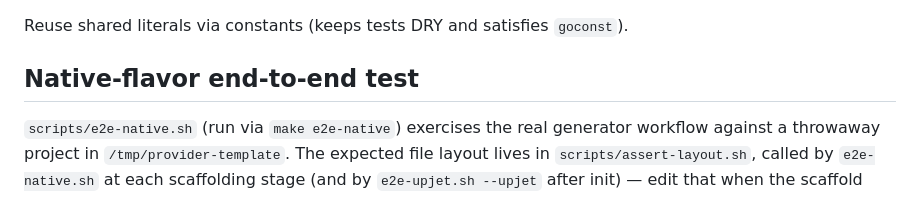
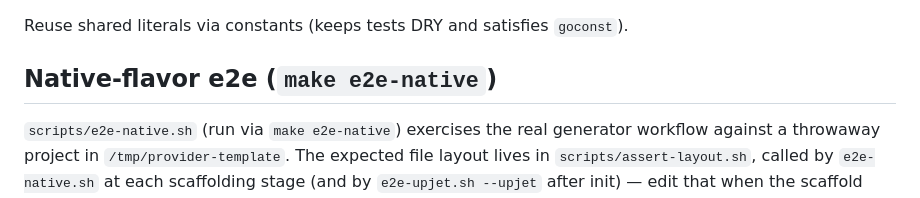
Before and after one commit to cychiang/xp-provider-gen, a Markdown page: docs/testing.md, the part around the change. Rendered like a GitHub page.

Commit message:
docs: match the native e2e heading's shape to its upjet/upgrade siblings
Co-Authored-By: Claude Sonnet 5 <noreply@anthropic.com>
Claude-Session: https://claude.ai/code/session_017SVuj3GMWKNQtJwoErjWXy

```diff
--- a/docs/testing.md
+++ b/docs/testing.md
@@ -52,7 +52,7 @@ name-keyed map silently drops a file.
 
 Reuse shared literals via constants (keeps tests DRY and satisfies `goconst`).
 
-## Native-flavor end-to-end test
+## Native-flavor e2e (`make e2e-native`)
 
 `scripts/e2e-native.sh` (run via `make e2e-native`) exercises the real generator workflow against
 a throwaway project in `/tmp/provider-template`. The expected file layout lives in
```
